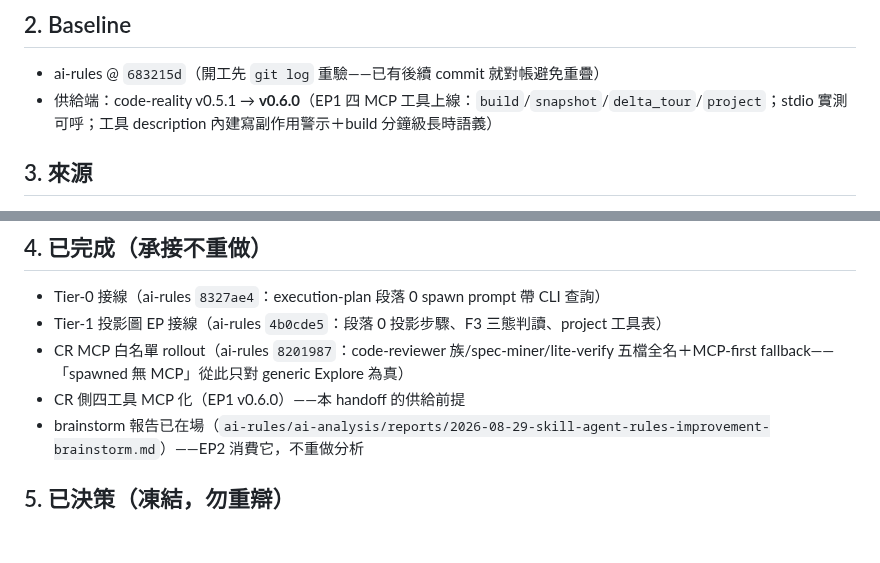
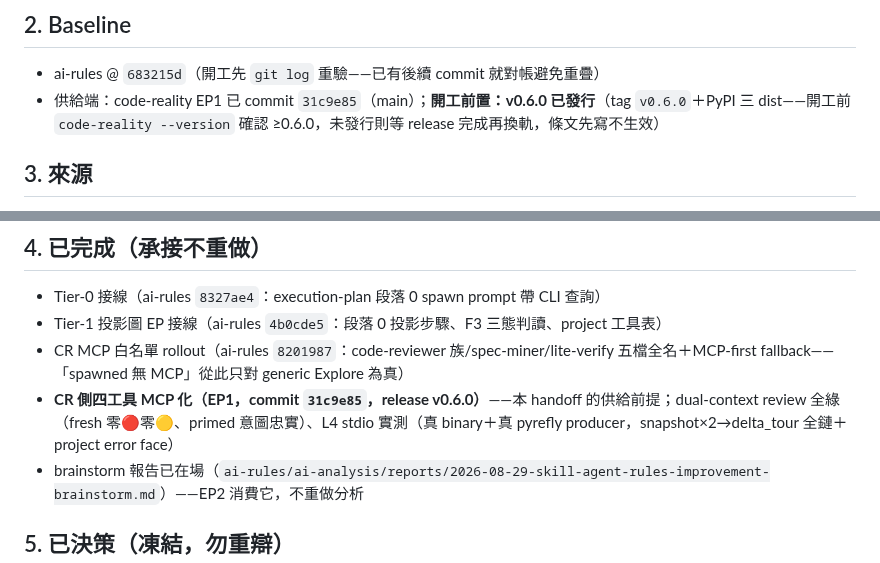
Before and after one commit to ChiahungTai/code-reality, a Markdown page: ai-analysis/handoff-ep2-ai-rules-implement-switchover.md, 2 parts joined by grey strips. GitHub-like rendering; blank space fills up the shorter version.

Commit message:
docs: handoff finalization — EP1 commit hash + release precondition for EP2

```diff
--- a/ai-analysis/handoff-ep2-ai-rules-implement-switchover.md
+++ b/ai-analysis/handoff-ep2-ai-rules-implement-switchover.md
@@ -9,7 +9,7 @@
 ## 2. Baseline
 
 - ai-rules @ `683215d`（開工先 `git log` 重驗——已有後續 commit 就對帳避免重疊）
-- 供給端：code-reality v0.5.1 → **v0.6.0**（EP1 四 MCP 工具上線：`build`/`snapshot`/`delta_tour`/`project`；stdio 實測可呼；工具 description 內建寫副作用警示＋build 分鐘級長時語義）
+- 供給端：code-reality EP1 已 commit `31c9e85`（main）；**開工前置：v0.6.0 已發行**（tag `v0.6.0`＋PyPI 三 dist——開工前 `code-reality --version` 確認 ≥0.6.0，未發行則等 release 完成再換軌，條文先寫不生效）
 
 ## 3. 來源
 
@@ -22,7 +22,7 @@
 - Tier-0 接線（ai-rules `8327ae4`：execution-plan 段落 0 spawn prompt 帶 CLI 查詢）
 - Tier-1 投影圖 EP 接線（ai-rules `4b0cde5`：段落 0 投影步驟、F3 三態判讀、project 工具表）
 - CR MCP 白名單 rollout（ai-rules `8201987`：code-reviewer 族/spec-miner/lite-verify 五檔全名＋MCP-first fallback——「spawned 無 MCP」從此只對 generic Explore 為真）
-- CR 側四工具 MCP 化（EP1 v0.6.0）——本 handoff 的供給前提
+- **CR 側四工具 MCP 化（EP1，commit `31c9e85`，release v0.6.0）**——本 handoff 的供給前提；dual-context review 全綠（fresh 零🔴零🟡、primed 意圖忠實）、L4 stdio 實測（真 binary＋真 pyrefly producer，snapshot×2→delta_tour 全鏈＋project error face）
 - brainstorm 報告已在場（`ai-rules/ai-analysis/reports/2026-08-29-skill-agent-rules-improvement-brainstorm.md`）——EP2 消費它，不重做分析
 
 ## 5. 已決策（凍結，勿重辯）
```
